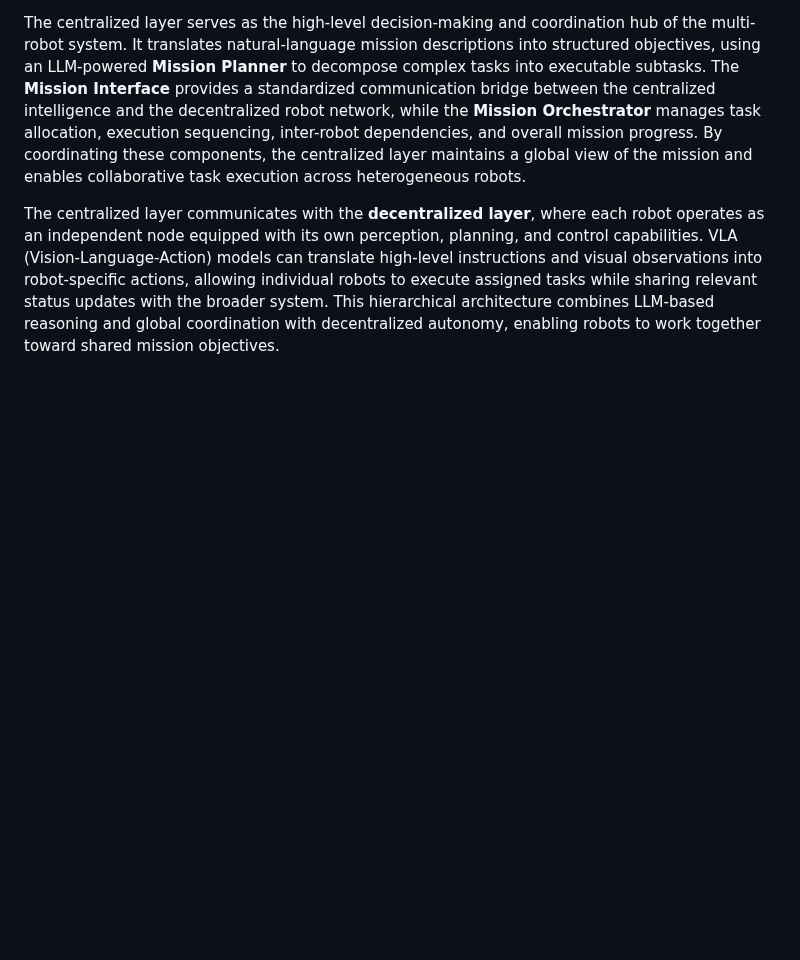
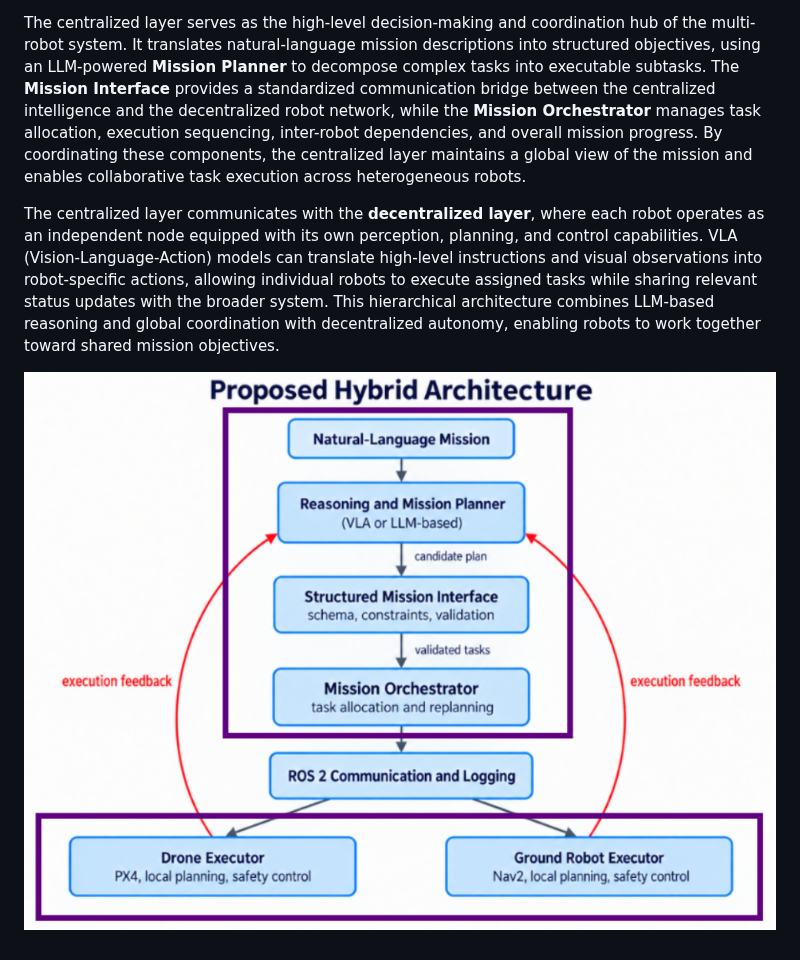
Before and after one commit to Thesis-Physical-AI/centralized, a Markdown page: README.md, the part around the change. GitHub-like rendering; pictures changed too: assets/Thesis Project Proposal.png (added); blank space fills up the shorter version.

Commit message:
added proposed architecture

```diff
--- a/README.md
+++ b/README.md
@@ -3,3 +3,5 @@
 The centralized layer serves as the high-level decision-making and coordination hub of the multi-robot system. It translates natural-language mission descriptions into structured objectives, using an LLM-powered **Mission Planner** to decompose complex tasks into executable subtasks. The **Mission Interface** provides a standardized communication bridge between the centralized intelligence and the decentralized robot network, while the **Mission Orchestrator** manages task allocation, execution sequencing, inter-robot dependencies, and overall mission progress. By coordinating these components, the centralized layer maintains a global view of the mission and enables collaborative task execution across heterogeneous robots.
 
 The centralized layer communicates with the **decentralized layer**, where each robot operates as an independent node equipped with its own perception, planning, and control capabilities. VLA (Vision-Language-Action) models can translate high-level instructions and visual observations into robot-specific actions, allowing individual robots to execute assigned tasks while sharing relevant status updates with the broader system. This hierarchical architecture combines LLM-based reasoning and global coordination with decentralized autonomy, enabling robots to work together toward shared mission objectives.
+
+![Thesis Project Proposal](assets/Thesis%20Project%20Proposal.png)
```
